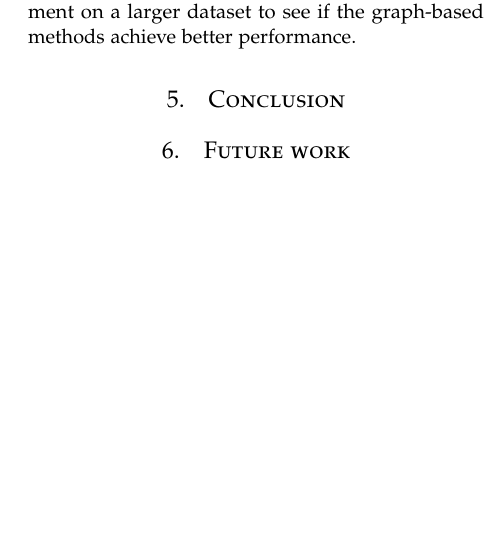
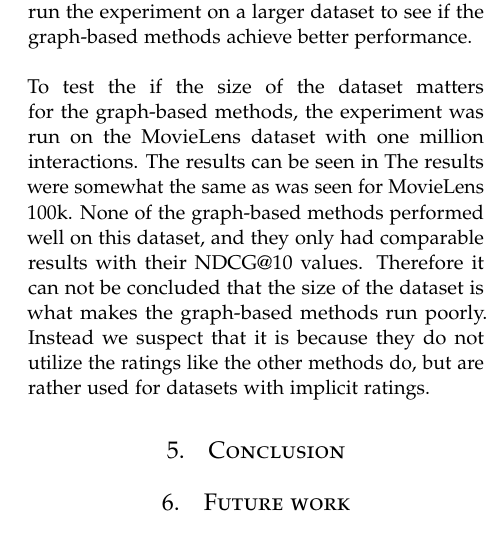
Before and after one commit to thesis20/report, a LaTeX thesis (master.tex, which reads sections/discussion/discussion-chapter.tex): part of one column of page 29 of 31, cut so that both start at the same text, the shorter picture padded with empty space. Compiled offline with pdfLaTeX.

Commit message:
initial 1m-movielens discussion

```diff
--- a/sections/discussion/discussion-chapter.tex
+++ b/sections/discussion/discussion-chapter.tex
@@ -150,3 +150,10 @@ A reason for the poorer performance of graph-based methods might be the sizes of
 We suspect this because the datasets that were used for the development of these methods are generally a lot larger.
 For example, the smallest dataset used in the \textit{LightGCN}\cite{LightGCN} paper has about a million interactions.
 Therefore it could be interesting to run the experiment on a larger dataset to see if the graph-based methods achieve better performance.
+\\\\
+To test the if the size of the dataset matters for the graph-based methods, the experiment was run on the MovieLens dataset with one million interactions.
+The results can be seen in %Ref til table i appendix?.
+The results were somewhat the same as was seen for MovieLens 100k.
+None of the graph-based methods performed well on this dataset, and they only had comparable results with their NDCG@10 values.
+Therefore it can not be concluded that the size of the dataset is what makes the graph-based methods run poorly.
+Instead we suspect that it is because they do not utilize the ratings like the other methods do, but are rather used for datasets with implicit ratings.
```
